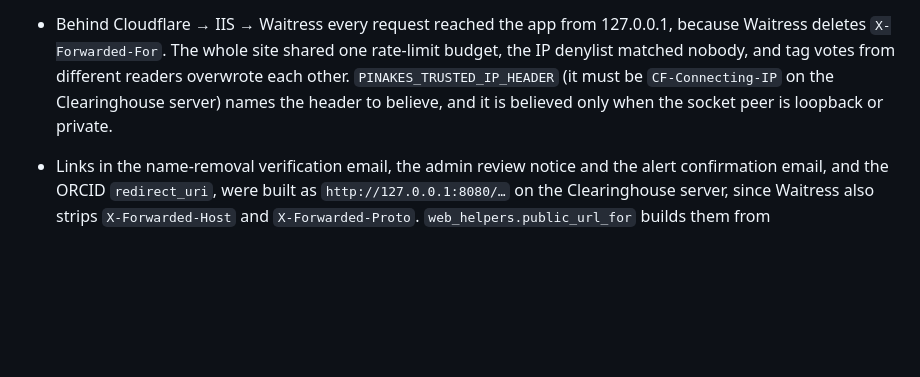
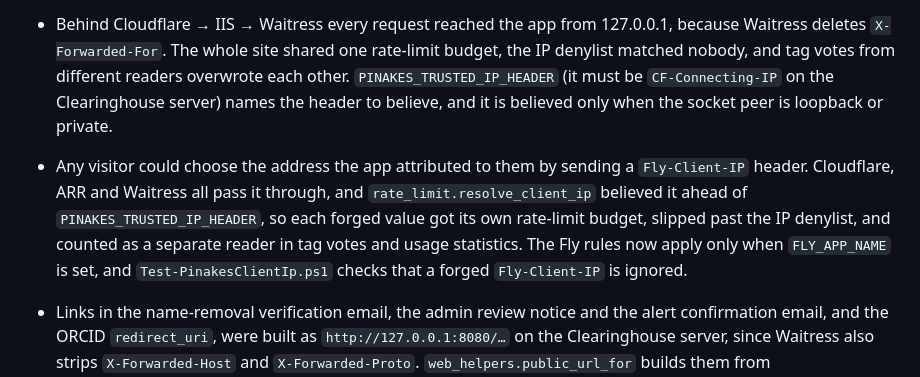
Before and after one commit to justalewis/Rhet-Comp-Index, a Markdown page: CHANGELOG.md, the part around the change. Drawn GitHub-style; blank space fills up the shorter version.

```diff
--- a/CHANGELOG.md
+++ b/CHANGELOG.md
@@ -41,6 +41,7 @@ History before 2026-04 is not reconstructed here. The Git log is authoritative f
 - Author names entity-encoded in some CrossRef deposits (`Ar&aacute;nguiz`) are decoded at ingestion.
 
 - Behind Cloudflare → IIS → Waitress every request reached the app from 127.0.0.1, because Waitress deletes `X-Forwarded-For`. The whole site shared one rate-limit budget, the IP denylist matched nobody, and tag votes from different readers overwrote each other. `PINAKES_TRUSTED_IP_HEADER` (it must be `CF-Connecting-IP` on the Clearinghouse server) names the header to believe, and it is believed only when the socket peer is loopback or private.
+- Any visitor could choose the address the app attributed to them by sending a `Fly-Client-IP` header. Cloudflare, ARR and Waitress all pass it through, and `rate_limit.resolve_client_ip` believed it ahead of `PINAKES_TRUSTED_IP_HEADER`, so each forged value got its own rate-limit budget, slipped past the IP denylist, and counted as a separate reader in tag votes and usage statistics. The Fly rules now apply only when `FLY_APP_NAME` is set, and `Test-PinakesClientIp.ps1` checks that a forged `Fly-Client-IP` is ignored.
 - Links in the name-removal verification email, the admin review notice and the alert confirmation email, and the ORCID `redirect_uri`, were built as `http://127.0.0.1:8080/…` on the Clearinghouse server, since Waitress also strips `X-Forwarded-Host` and `X-Forwarded-Proto`. `web_helpers.public_url_for` builds them from `PINAKES_SITE_URL` when it is set and from the request otherwise; a test rejects `_external=True` anywhere else.
 - Book records: `book_title_repair.py` fixed 162 titles mangled in WAC's deposits (double-escaped entities, U+FFFD, a URL as a title), with unrecoverable ones pinned in `data/book_title_overrides.json`, and `book_fetcher` now cleans titles at ingest. Incremental book fetches had returned nothing, because CrossRef rejected the timestamp sent as `from-pub-date` and the error was swallowed. The UP Colorado harvest keeps only Utah State writing-studies titles, and 22 books co-published by WAC and Parlor are merged into the WAC record on every maintenance run.
 - Explore, from the October tools audit: Reading Path's buttons were hidden by a stray class and now show, and a built path writes `?seed=` to the URL; SVG/PNG/CSV export fixed on eight tools, with PNG now handling Chart.js canvases; panels show a message on a 429 or other failed request (`static/js/shared/load.js`); Author Co-Citation loads on first open; the Topics CSV has a `tag` column; network graphs resize with their container; dead links, legends, missing arrowheads and unescaped titles fixed; methodology text names the "Recompute" button the panels actually show.
```
Also changed, not shown: docs/WINDOWS-SERVER-RUNBOOK.md (+6 -1 lines), docs/architecture.md (+1 -1 lines).
